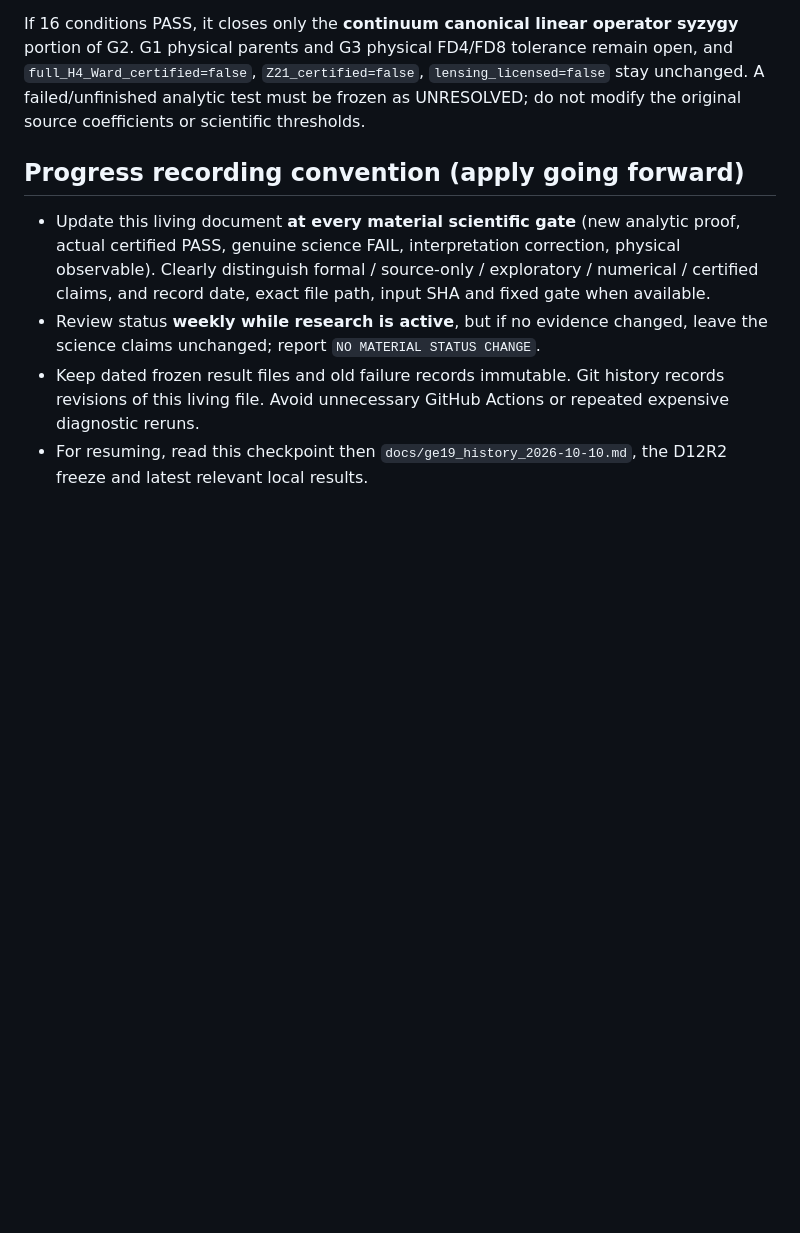
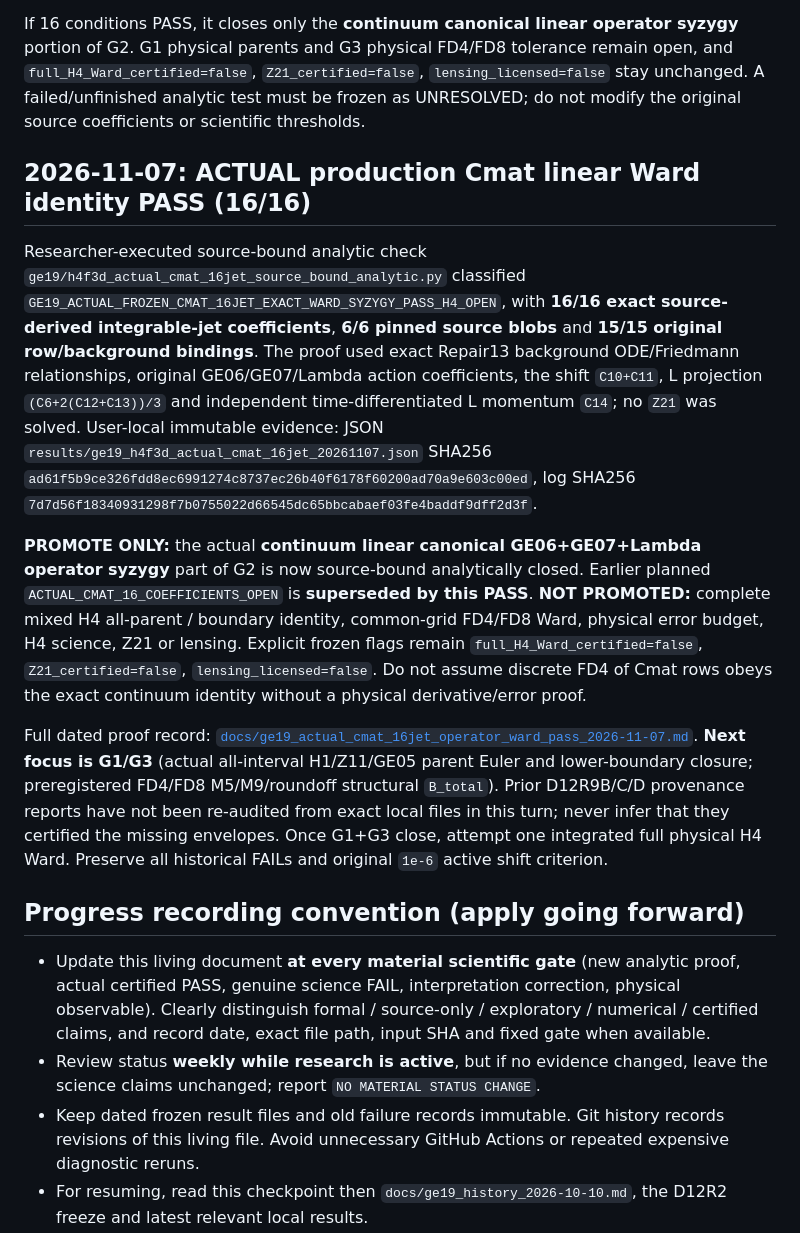
Before and after one commit to dvlahek/aest-memory-gravity, a Markdown page: docs/CURRENT_GE19_STATUS.md, the part around the change. GitHub-like rendering; blank space fills up the shorter version.

Commit message:
docs(ge19): upgrade continuum actual Cmat Ward to proven 16/16; keep full H4 open

```diff
--- a/docs/CURRENT_GE19_STATUS.md
+++ b/docs/CURRENT_GE19_STATUS.md
@@ -72,6 +72,14 @@ Researcher-supplied **local** log and JSON of `ge19/h4f3d_cmat_integrable_jet_an
 New read-only source-bound analytic test `ge19/h4f3d_actual_cmat_16jet_source_bound_analytic.py` at commit `15ec059f` reconstructs exactly the three Ward-relevant original GE19 canonical rows **B=C10+C11, J=(C6+2(C12+C13))/3, P=C14** directly from the pinned GE06 and GE07 first-action-variation generators and the Repair11 Lambda L row, with the exact same (w=(N,drho,S,u,phi,T,Sdot,udot,phidot,Tdot)) and Fourier jet map. Analytic background chain rule uses Repair13 `Hdot=-(Q*K_Q+3C/a^3)/2`, `Qdot=-3H*K_Q/K_QQ`, `adot=aH`, and tests all 16 exact coefficients modulo the frozen Friedmann `H^2` relation. **This program has been committed but not yet executed**; it is the next source-realization test, not another V-series single-mode replay or a full actual H4 Ward.
 
 If 16 conditions PASS, it closes only the **continuum canonical linear operator syzygy** portion of G2. G1 physical parents and G3 physical FD4/FD8 tolerance remain open, and `full_H4_Ward_certified=false`, `Z21_certified=false`, `lensing_licensed=false` stay unchanged. A failed/unfinished analytic test must be frozen as UNRESOLVED; do not modify the original source coefficients or scientific thresholds.
+
+## 2026-11-07: **ACTUAL production Cmat linear Ward identity PASS (16/16)**
+
+Researcher-executed source-bound analytic check `ge19/h4f3d_actual_cmat_16jet_source_bound_analytic.py` classified `GE19_ACTUAL_FROZEN_CMAT_16JET_EXACT_WARD_SYZYGY_PASS_H4_OPEN`, with **16/16 exact source-derived integrable-jet coefficients**, **6/6 pinned source blobs** and **15/15 original row/background bindings**. The proof used exact Repair13 background ODE/Friedmann relationships, original GE06/GE07/Lambda action coefficients, the shift `C10+C11`, L projection `(C6+2(C12+C13))/3` and independent time-differentiated L momentum `C14`; no `Z21` was solved. User-local immutable evidence: JSON `results/ge19_h4f3d_actual_cmat_16jet_20261107.json` SHA256 `ad61f5b9ce326fdd8ec6991274c8737ec26b40f6178f60200ad70a9e603c00ed`, log SHA256 `7d7d56f18340931298f7b0755022d66545dc65bbcabaef03fe4baddf9dff2d3f`.
+
+**PROMOTE ONLY:** the actual **continuum linear canonical GE06+GE07+Lambda operator syzygy** part of G2 is now source-bound analytically closed. Earlier planned `ACTUAL_CMAT_16_COEFFICIENTS_OPEN` is **superseded by this PASS**. **NOT PROMOTED:** complete mixed H4 all-parent / boundary identity, common-grid FD4/FD8 Ward, physical error budget, H4 science, Z21 or lensing. Explicit frozen flags remain `full_H4_Ward_certified=false`, `Z21_certified=false`, `lensing_licensed=false`. Do not assume discrete FD4 of Cmat rows obeys the exact continuum identity without a physical derivative/error proof.
+
+Full dated proof record: [`docs/ge19_actual_cmat_16jet_operator_ward_pass_2026-11-07.md`](ge19_actual_cmat_16jet_operator_ward_pass_2026-11-07.md). **Next focus is G1/G3** (actual all-interval H1/Z11/GE05 parent Euler and lower-boundary closure; preregistered FD4/FD8 M5/M9/roundoff structural `B_total`). Prior D12R9B/C/D provenance reports have not been re-audited from exact local files in this turn; never infer that they certified the missing envelopes. Once G1+G3 close, attempt one integrated full physical H4 Ward. Preserve all historical FAILs and original `1e-6` active shift criterion.
 
 ## Progress recording convention (apply going forward)
 
```
